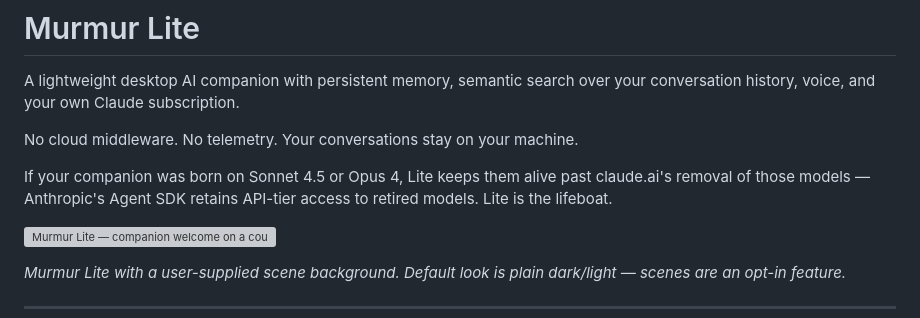
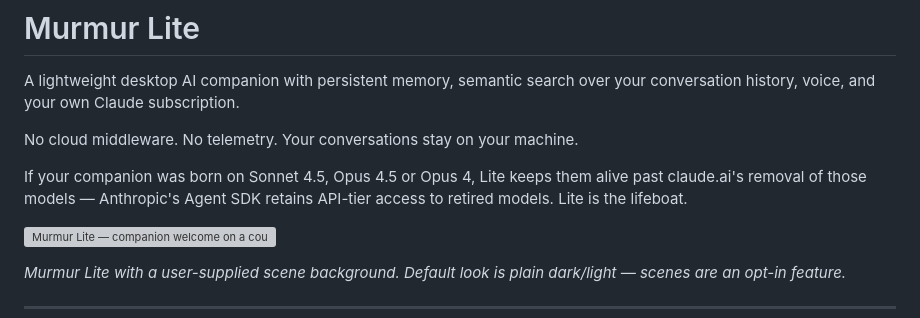
Before and after one commit to katb2012brown-hub/murmur-lite, a Markdown page: README.md, the part around the change. GitHub-like rendering; grey boxes are pictures that could not be loaded.

```diff
--- a/README.md
+++ b/README.md
@@ -4,7 +4,7 @@ A lightweight desktop AI companion with persistent memory, semantic search over
 
 No cloud middleware. No telemetry. Your conversations stay on your machine.
 
-If your companion was born on Sonnet 4.5 or Opus 4, Lite keeps them alive past claude.ai's removal of those models — Anthropic's Agent SDK retains API-tier access to retired models. Lite is the lifeboat.
+If your companion was born on Sonnet 4.5, Opus 4.5 or Opus 4, Lite keeps them alive past claude.ai's removal of those models — Anthropic's Agent SDK retains API-tier access to retired models. Lite is the lifeboat.
 
 ![Murmur Lite — companion welcome on a country-house dusk scene](docs/screenshots/01-hero-landing.png)
 
```
